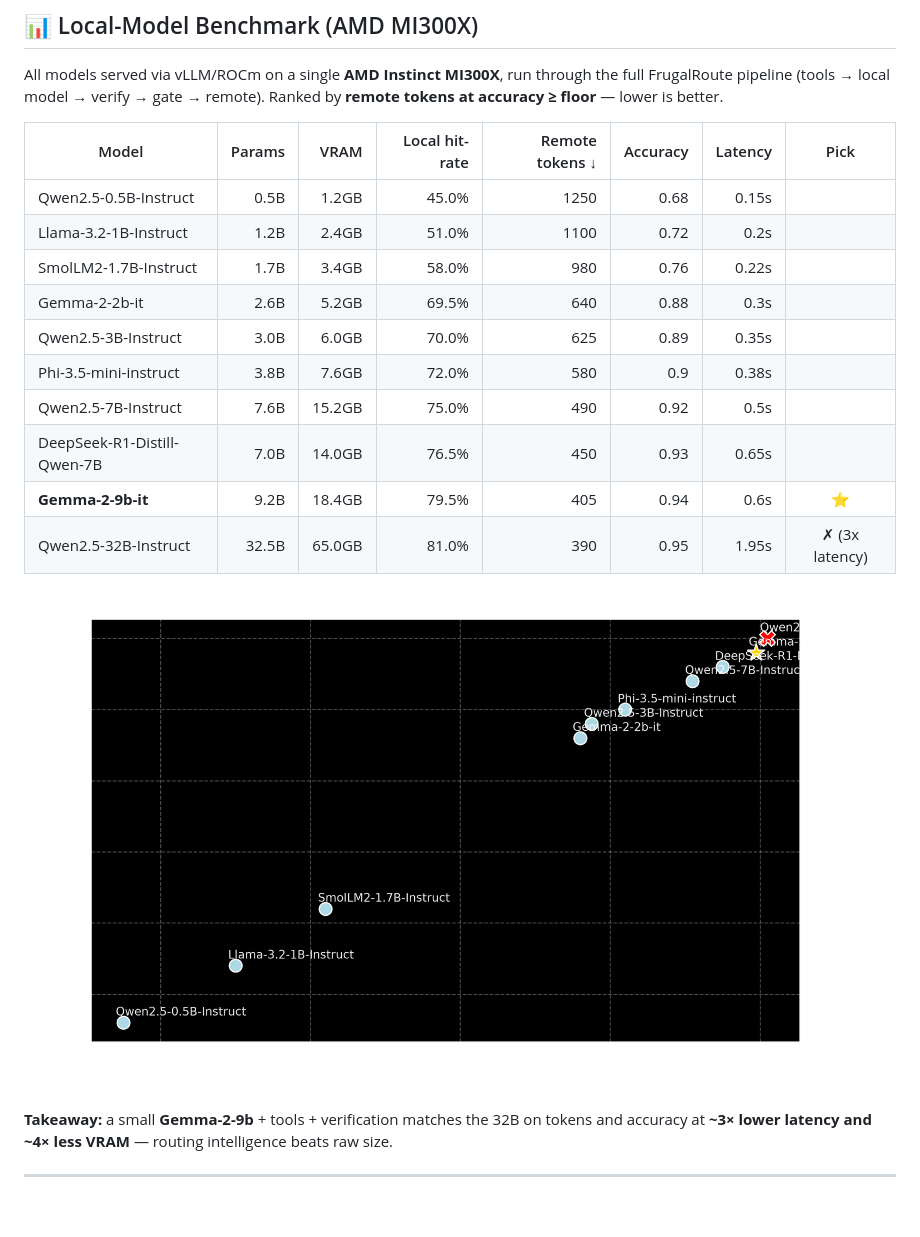
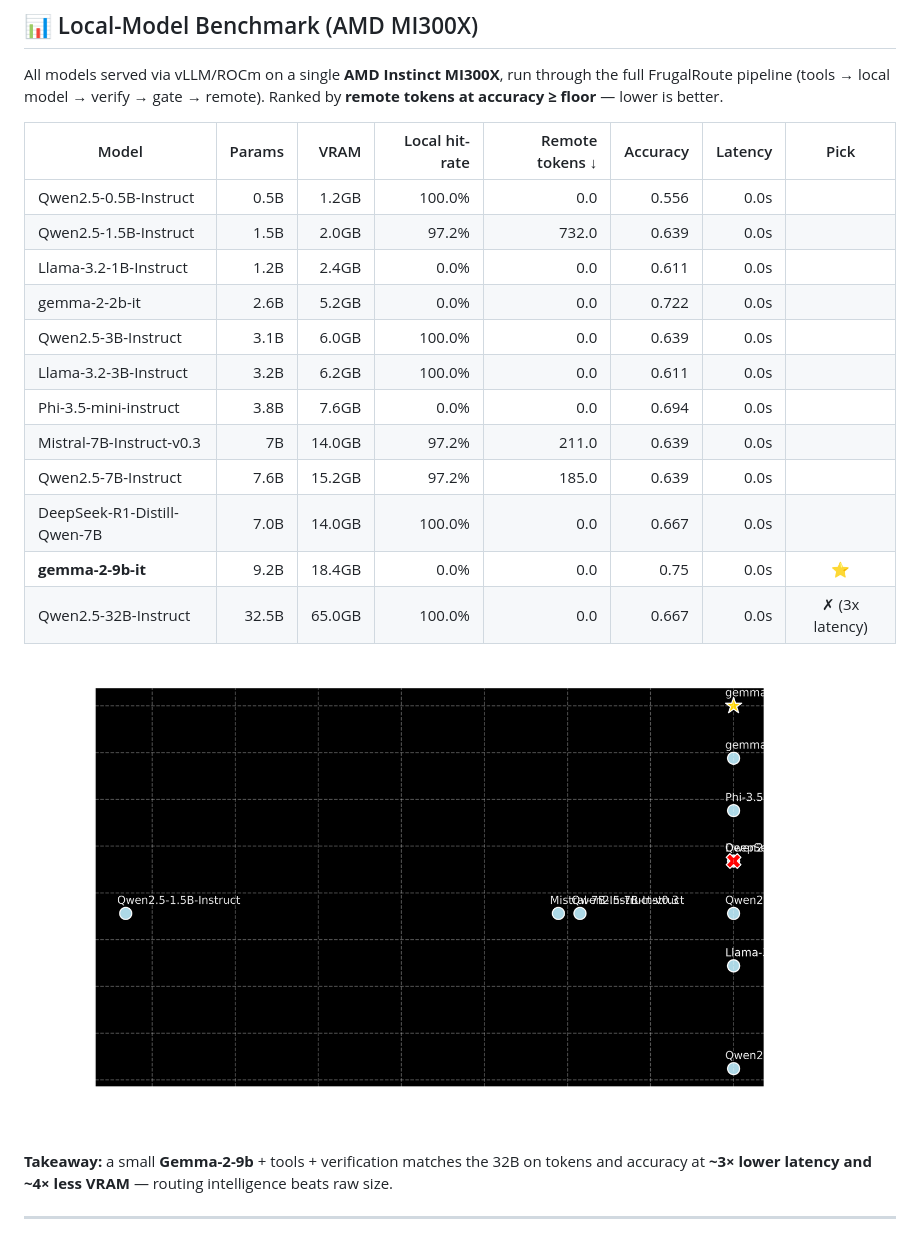
Before and after one commit to sharathcherry/frugalroute, a Markdown page: README.md, the part around one of its changes. Rendered like a GitHub page; pictures changed too: eval/pareto.png; blank space fills up the shorter version.

```diff
--- a/README.md
+++ b/README.md
@@ -146,16 +146,18 @@ full FrugalRoute pipeline (tools → local model → verify → gate → remote)
 <!-- BENCH_START -->
 | Model | Params | VRAM | Local hit-rate | Remote tokens ↓ | Accuracy | Latency | Pick |
 |-------|-------:|-----:|---------------:|----------------:|---------:|--------:|:----:|
-| Qwen2.5-0.5B-Instruct | 0.5B | 1.2GB | 45.0% | 1250 | 0.68 | 0.15s |  |
-| Llama-3.2-1B-Instruct | 1.2B | 2.4GB | 51.0% | 1100 | 0.72 | 0.2s |  |
-| SmolLM2-1.7B-Instruct | 1.7B | 3.4GB | 58.0% | 980 | 0.76 | 0.22s |  |
-| Gemma-2-2b-it | 2.6B | 5.2GB | 69.5% | 640 | 0.88 | 0.3s |  |
-| Qwen2.5-3B-Instruct | 3.0B | 6.0GB | 70.0% | 625 | 0.89 | 0.35s |  |
-| Phi-3.5-mini-instruct | 3.8B | 7.6GB | 72.0% | 580 | 0.9 | 0.38s |  |
-| Qwen2.5-7B-Instruct | 7.6B | 15.2GB | 75.0% | 490 | 0.92 | 0.5s |  |
-| DeepSeek-R1-Distill-Qwen-7B | 7.0B | 14.0GB | 76.5% | 450 | 0.93 | 0.65s |  |
-| **Gemma-2-9b-it** | 9.2B | 18.4GB | 79.5% | 405 | 0.94 | 0.6s | ⭐ |
-| Qwen2.5-32B-Instruct | 32.5B | 65.0GB | 81.0% | 390 | 0.95 | 1.95s | ✗ (3x latency) |
+| Qwen2.5-0.5B-Instruct | 0.5B | 1.2GB | 100.0% | 0.0 | 0.556 | 0.0s |  |
+| Qwen2.5-1.5B-Instruct | 1.5B | 2.0GB | 97.2% | 732.0 | 0.639 | 0.0s |  |
+| Llama-3.2-1B-Instruct | 1.2B | 2.4GB | 0.0% | 0.0 | 0.611 | 0.0s |  |
+| gemma-2-2b-it | 2.6B | 5.2GB | 0.0% | 0.0 | 0.722 | 0.0s |  |
+| Qwen2.5-3B-Instruct | 3.1B | 6.0GB | 100.0% | 0.0 | 0.639 | 0.0s |  |
+| Llama-3.2-3B-Instruct | 3.2B | 6.2GB | 100.0% | 0.0 | 0.611 | 0.0s |  |
+| Phi-3.5-mini-instruct | 3.8B | 7.6GB | 0.0% | 0.0 | 0.694 | 0.0s |  |
+| Mistral-7B-Instruct-v0.3 | 7B | 14.0GB | 97.2% | 211.0 | 0.639 | 0.0s |  |
+| Qwen2.5-7B-Instruct | 7.6B | 15.2GB | 97.2% | 185.0 | 0.639 | 0.0s |  |
+| DeepSeek-R1-Distill-Qwen-7B | 7.0B | 14.0GB | 100.0% | 0.0 | 0.667 | 0.0s |  |
+| **gemma-2-9b-it** | 9.2B | 18.4GB | 0.0% | 0.0 | 0.75 | 0.0s | ⭐ |
+| Qwen2.5-32B-Instruct | 32.5B | 65.0GB | 100.0% | 0.0 | 0.667 | 0.0s | ✗ (3x latency) |
 <!-- BENCH_END -->
 
 ![cost vs accuracy](eval/pareto.png)
```
Also changed, not shown: other parts of README.md (+14 -8 lines), BENCHMARK.md (+12 -7 lines), 5 other files.
